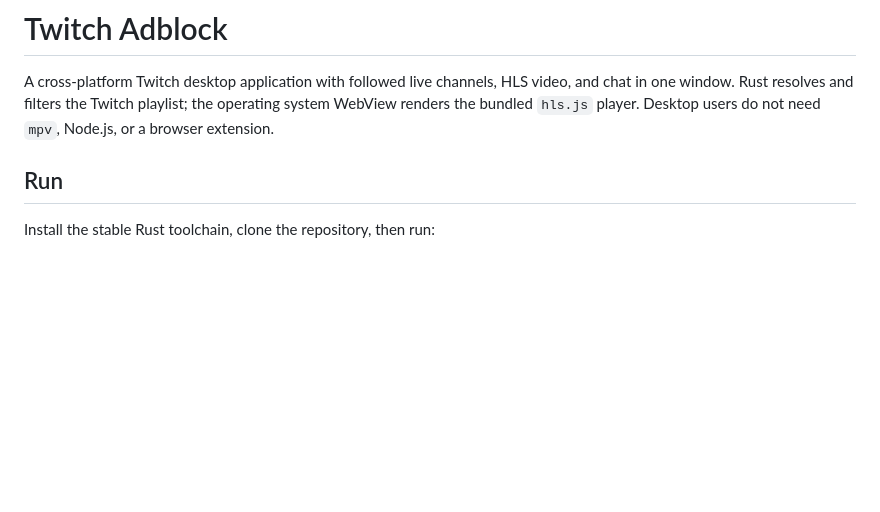
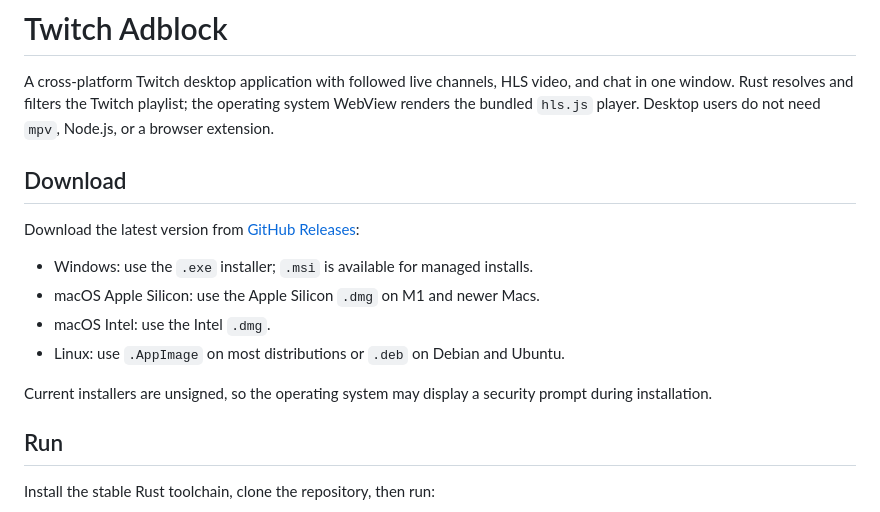
Before and after one commit to gmkanat/twitch-adblock-player, a Markdown page: README.md, the part around the change. Drawn GitHub-style; blank space fills up the shorter version.

Commit message:
Document platform download choices

```diff
--- a/README.md
+++ b/README.md
@@ -4,6 +4,18 @@ A cross-platform Twitch desktop application with followed live channels, HLS
 video, and chat in one window. Rust resolves and filters the Twitch playlist;
 the operating system WebView renders the bundled `hls.js` player. Desktop users
 do not need `mpv`, Node.js, or a browser extension.
+
+## Download
+
+Download the latest version from [GitHub Releases](https://github.com/gmkanat/twitch-adblock-player/releases/latest):
+
+- Windows: use the `.exe` installer; `.msi` is available for managed installs.
+- macOS Apple Silicon: use the Apple Silicon `.dmg` on M1 and newer Macs.
+- macOS Intel: use the Intel `.dmg`.
+- Linux: use `.AppImage` on most distributions or `.deb` on Debian and Ubuntu.
+
+Current installers are unsigned, so the operating system may display a security
+prompt during installation.
 
 ## Run
 
```
